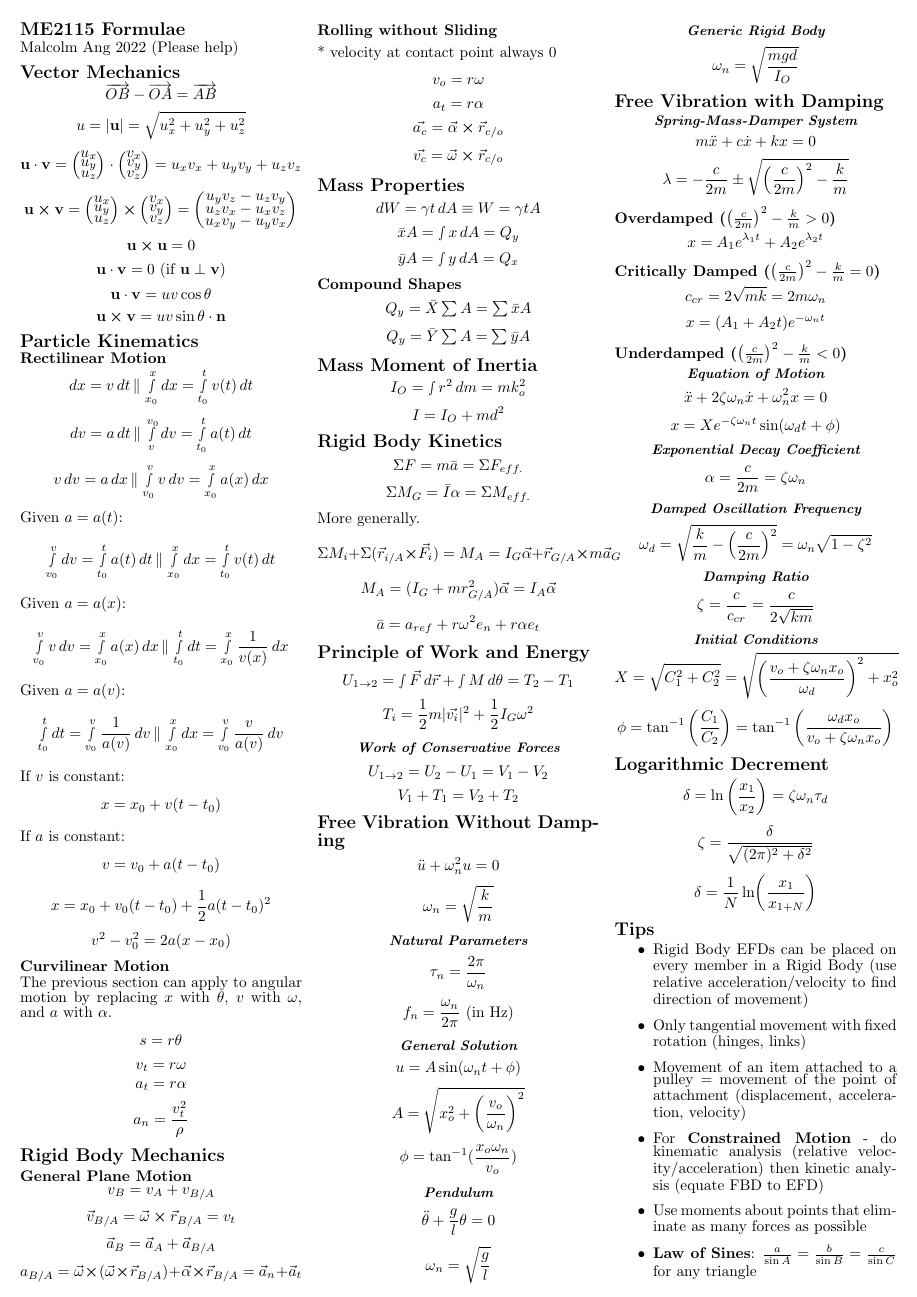
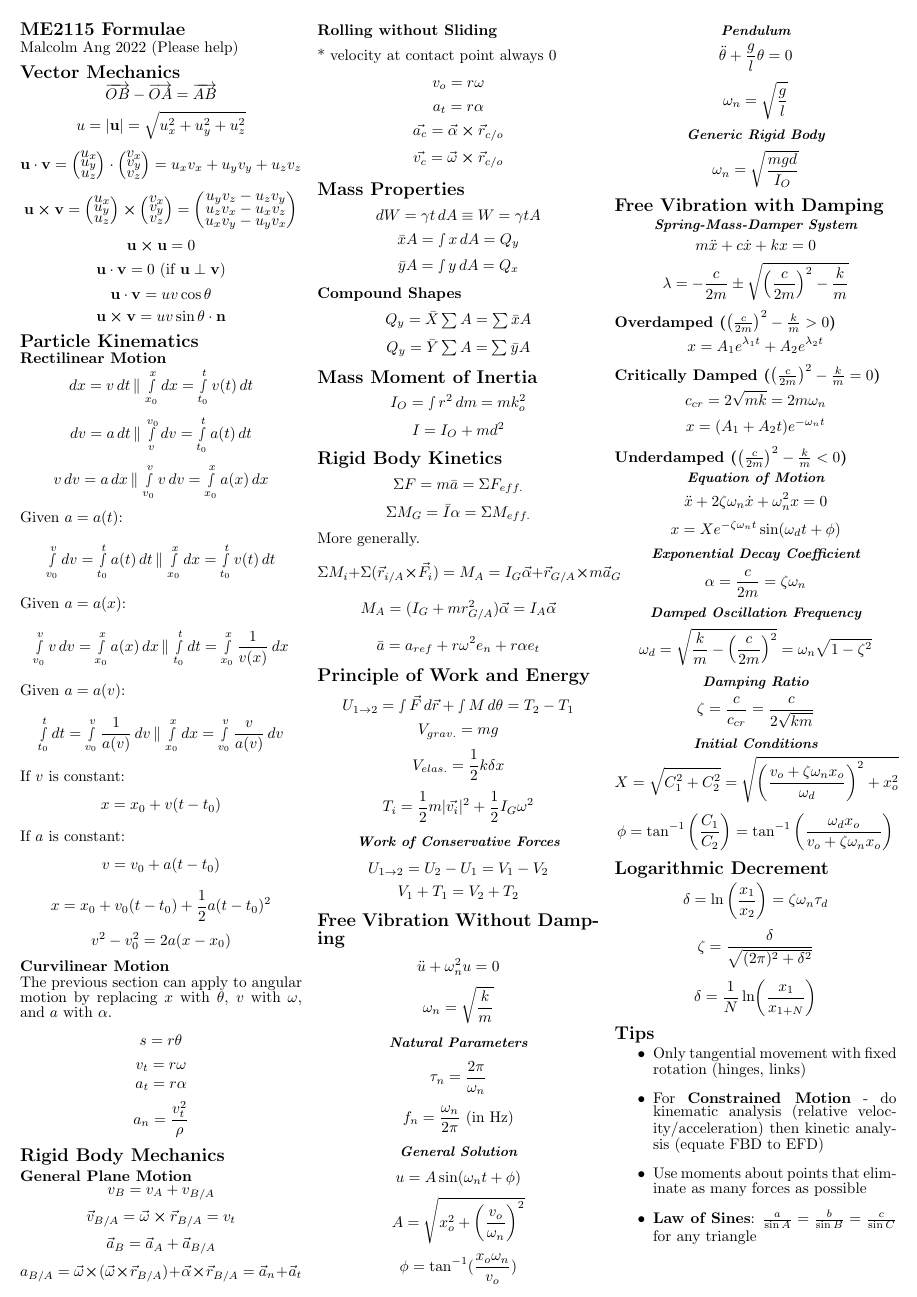
Before and after one commit to malcolmang/ME2115-formula-sheet, a LaTeX document (ME2115.tex): page 1 of 2. Compiled offline with pdfLaTeX.

Commit message:
Added work energy

```diff
--- a/ME2115.tex
+++ b/ME2115.tex
@@ -120,6 +120,8 @@
 
 		\section{Principle of Work and Energy}
 		\[U_{1\to 2} = \smallint \vec{F} \, d\vec{r} + \smallint M \, d\theta  =T_2 - T_1\]
+		\[V_{grav.} = mg\]
+		\[V_{elas.} = \frac{1}{2} k \delta x\]
 		\[T_i = \frac{1}{2} m |\vec{v_i}|^2 +  \frac{1}{2} I_G \omega^2 \]
 		\subsubsection{Work of Conservative Forces}
 		\[U_{1\to 2} = U_2 - U_1 = V_1 - V_2\]
@@ -171,9 +173,7 @@
 
 		\section{Tips}
 		\begin{itemize}
-			\item Rigid Body EFDs can be placed on every member in a Rigid Body (use relative acceleration/velocity to find direction of movement)
 			\item Only tangential movement with fixed rotation (hinges, links)
-			\item Movement of an item attached to a pulley = movement of the point of attachment (displacement, acceleration, velocity)
 			\item For \textbf{Constrained Motion} - do kinematic analysis (relative velocity/acceleration) then kinetic analysis (equate FBD to EFD)
 			\item Use moments about points that eliminate as many forces as possible
 			\item \textbf{Law of Sines}: $\frac{a}{\sin{A}} = \frac{b}{\sin{B}} = \frac{c}{\sin{C}}$ for any triangle
```
Also changed, not shown: ME2115.pdf, 2 other files.
